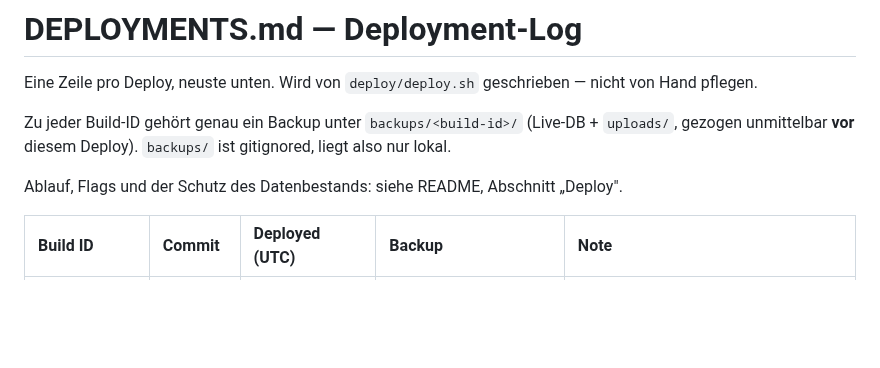
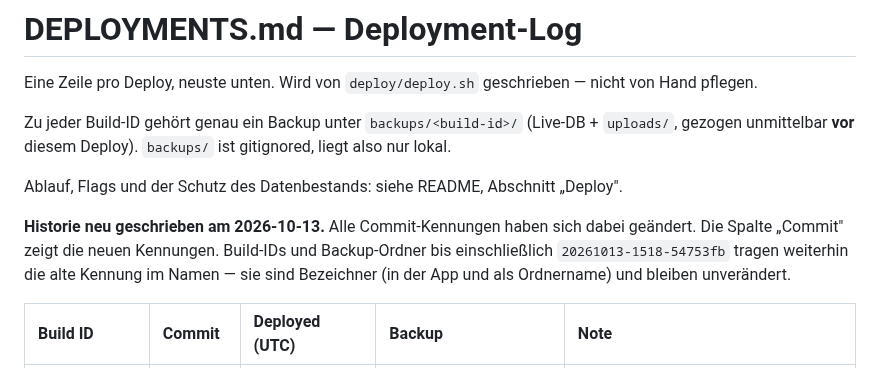
Before and after one commit to kaywiegand/gym-tracker-app, a Markdown page: DEPLOYMENTS.md, the part around one of its changes. Rendered like a GitHub page; blank space fills up the shorter version.

Commit message:
docs: deploy log points to rewritten commit ids
Co-Authored-By: Claude Opus 5.5 <noreply@anthropic.com>

```diff
--- a/DEPLOYMENTS.md
+++ b/DEPLOYMENTS.md
@@ -9,6 +9,12 @@ Zu jeder Build-ID gehört genau ein Backup unter `backups/<build-id>/`
 
 Ablauf, Flags und der Schutz des Datenbestands: siehe README, Abschnitt „Deploy".
 
+**Historie neu geschrieben am 2026-10-13.** Alle Commit-Kennungen haben sich
+dabei geändert. Die Spalte „Commit" zeigt die neuen Kennungen. Build-IDs und
+Backup-Ordner bis einschließlich `20261013-1518-54753fb` tragen weiterhin die
+alte Kennung im Namen — sie sind Bezeichner (in der App und als Ordnername)
+und bleiben unverändert.
+
 | Build ID | Commit | Deployed (UTC) | Backup | Note |
 | :--- | :--- | :--- | :--- | :--- |
 | `manual-initial` | — | 2026-08-24 | — | Erst-Deploy von Hand, vor Einführung von `deploy.sh` — kein Backup, keine Build-ID |
```
Also changed, not shown: other parts of DEPLOYMENTS.md (+41 -41 lines).
